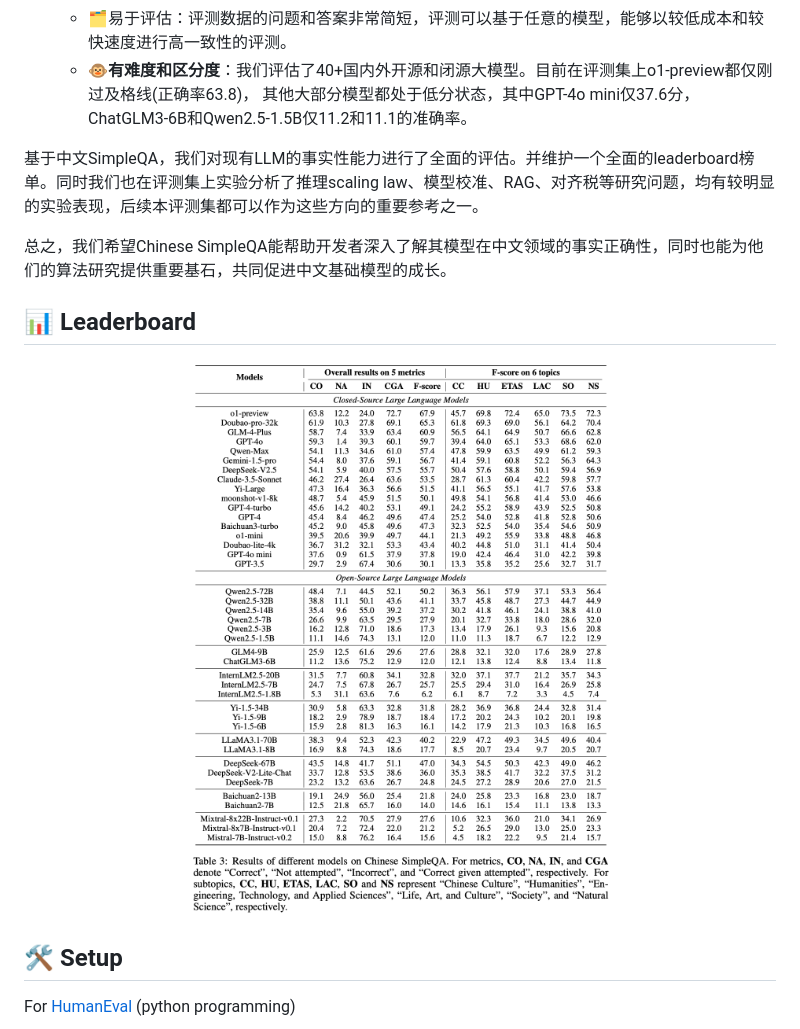
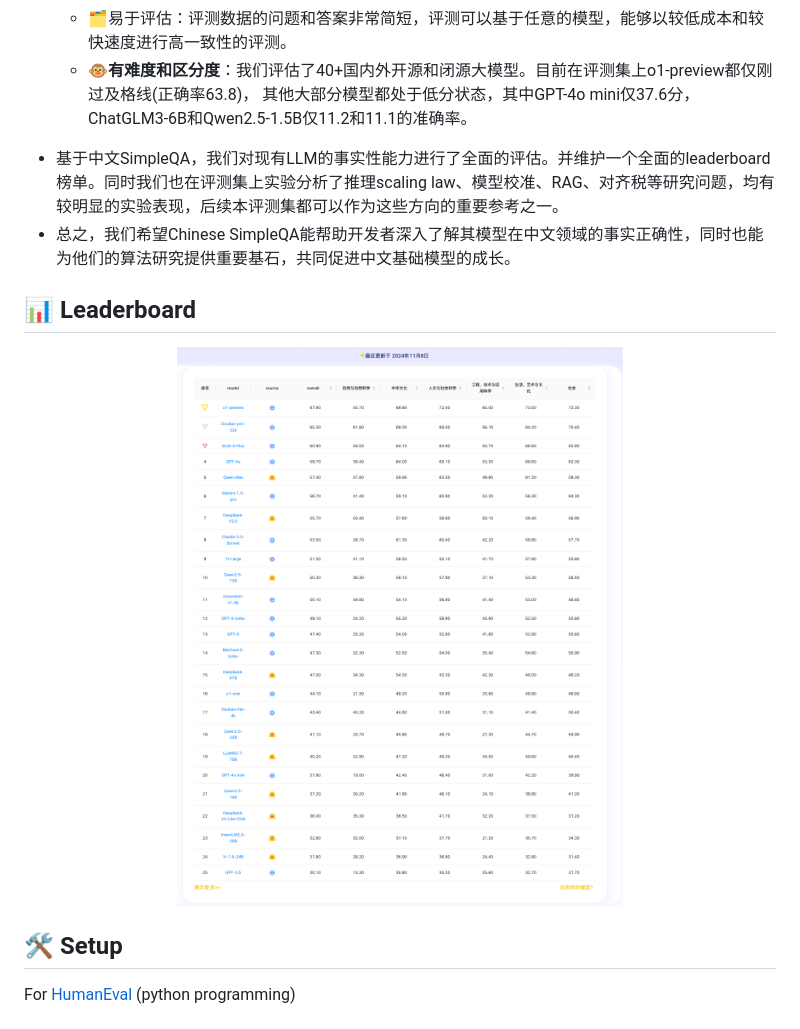
Before and after one commit to q20155211/ChineseSimpleQA-fix, a Markdown page: README_zh.md, the part around the change printed below. Drawn GitHub-style; pictures changed too: image/leaderboard1.png (added).

```diff
--- a/README_zh.md
+++ b/README_zh.md
@@ -41,17 +39,17 @@
   * 🗂️易于评估：评测数据的问题和答案非常简短，评测可以基于任意的模型，能够以较低成本和较快速度进行高一致性的评测。
   * 🐵**有难度和区分度**：我们评估了40+国内外开源和闭源大模型。目前在评测集上o1-preview都仅刚过及格线(正确率63.8)， 其他大部分模型都处于低分状态，其中GPT-4o mini仅37.6分，ChatGLM3-6B和Qwen2.5-1.5B仅11.2和11.1的准确率。
 
-基于中文SimpleQA，我们对现有LLM的事实性能力进行了全面的评估。并维护一个全面的leaderboard榜单。同时我们也在评测集上实验分析了推理scaling law、模型校准、RAG、对齐税等研究问题，均有较明显的实验表现，后续本评测集都可以作为这些方向的重要参考之一。
-
-总之，我们希望Chinese SimpleQA能帮助开发者深入了解其模型在中文领域的事实正确性，同时也能为他们的算法研究提供重要基石，共同促进中文基础模型的成长。
+- 基于中文SimpleQA，我们对现有LLM的事实性能力进行了全面的评估。并维护一个全面的leaderboard榜单。同时我们也在评测集上实验分析了推理scaling law、模型校准、RAG、对齐税等研究问题，均有较明显的实验表现，后续本评测集都可以作为这些方向的重要参考之一。
+- 总之，我们希望Chinese SimpleQA能帮助开发者深入了解其模型在中文领域的事实正确性，同时也能为他们的算法研究提供重要基石，共同促进中文基础模型的成长。
 
 
 
 ## 📊 Leaderboard
 
 <p align="center">
-  <img src="image/leaderboard.png" width="800px"/>
+  <img src="image/leaderboard1.png" width="800px"/>
 </p>
+
 
 
 
```
Also changed, not shown: other parts of README_zh.md (+0 -2 lines), README.md (+4 -5 lines).
